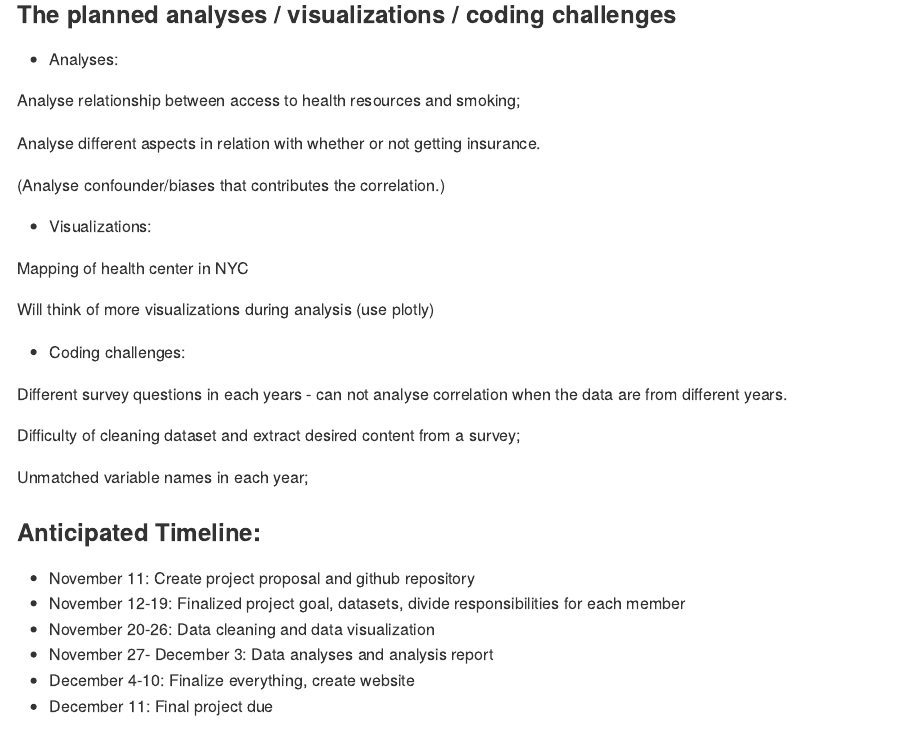
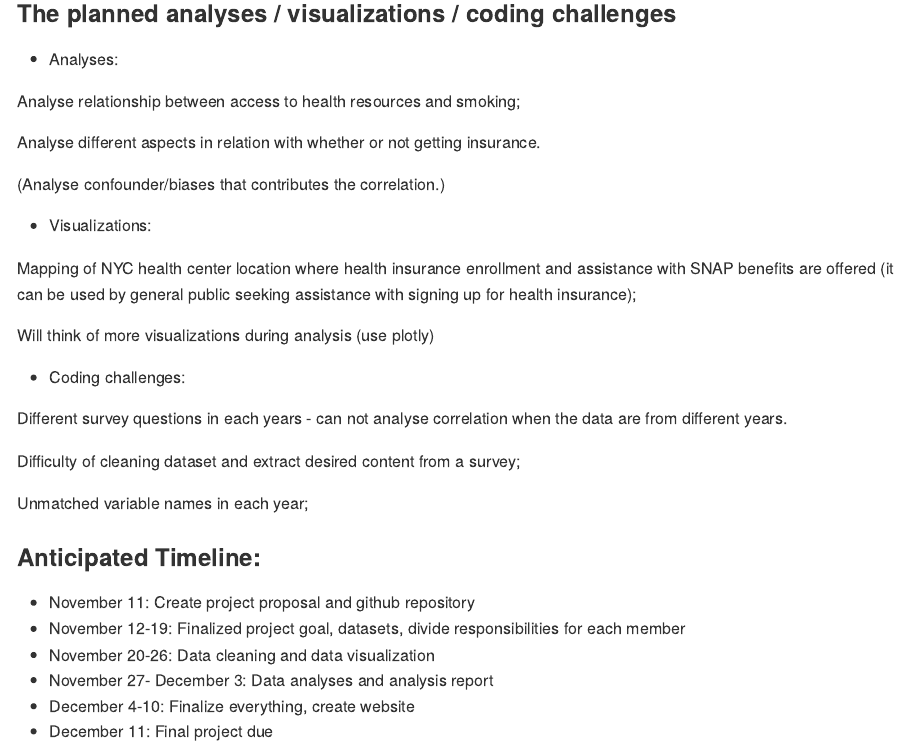
Before and after one commit to JING-LYU/final_project, an R Markdown document (project_proposal.rmd): the page in a window 1100 px wide, from 1060 px down before the commit and from 1150 px down after it, so that both start at the same text. The pictures show the output file project_proposal.md that the author committed with the source, drawn offline in the style of GitHub.

Commit message:
Finalizing proposal; formatting

```diff
--- a/project_proposal.rmd
+++ b/project_proposal.rmd
@@ -52,7 +54,7 @@ Analyse different aspects in relation with whether or not getting insurance.
 
 * Visualizations:
 
-Mapping of health center in NYC
+Mapping of NYC health center location where health insurance enrollment and assistance with SNAP benefits are offered (it can be used by general public seeking assistance with signing up for health insurance);
 
 Will think of more visualizations during analysis (use plotly)
 
```
Also changed, not shown: project_proposal.md, project_proposal.rmd (6 more changed lines).
